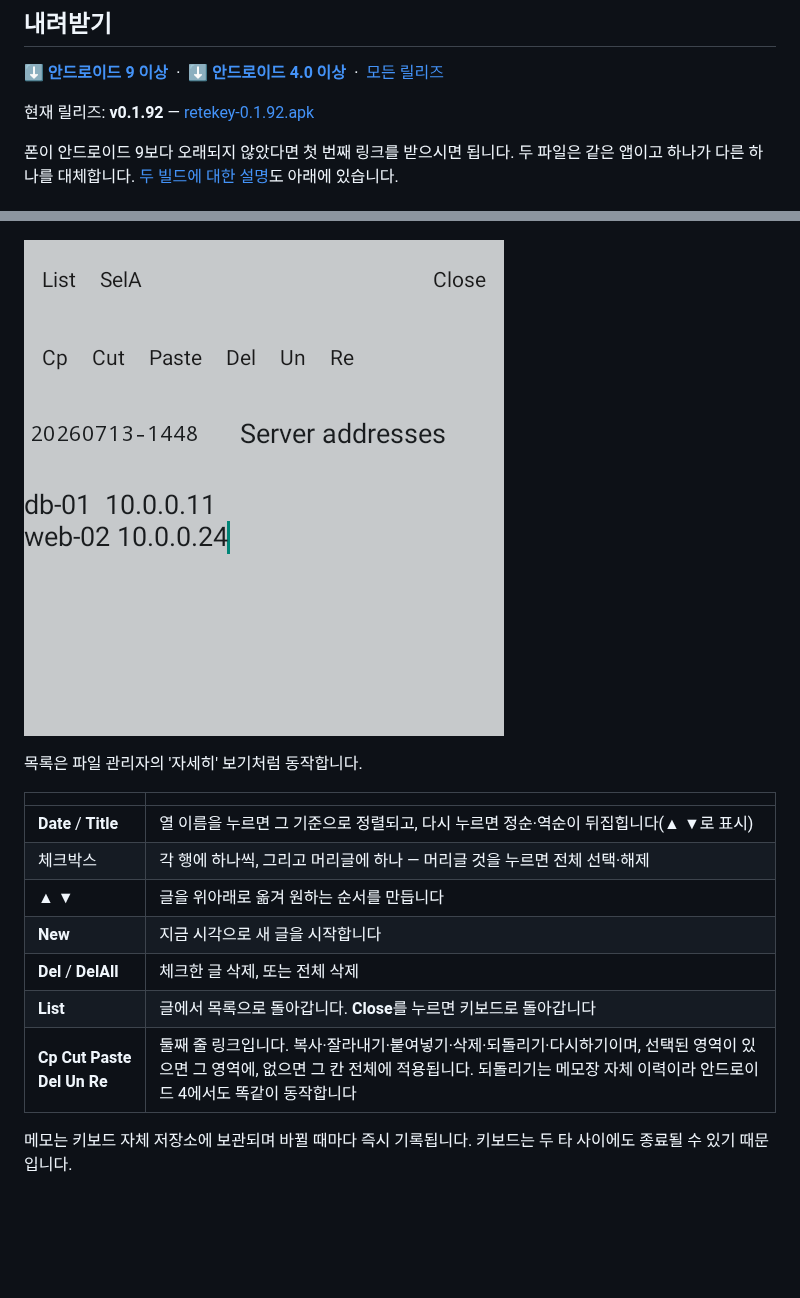
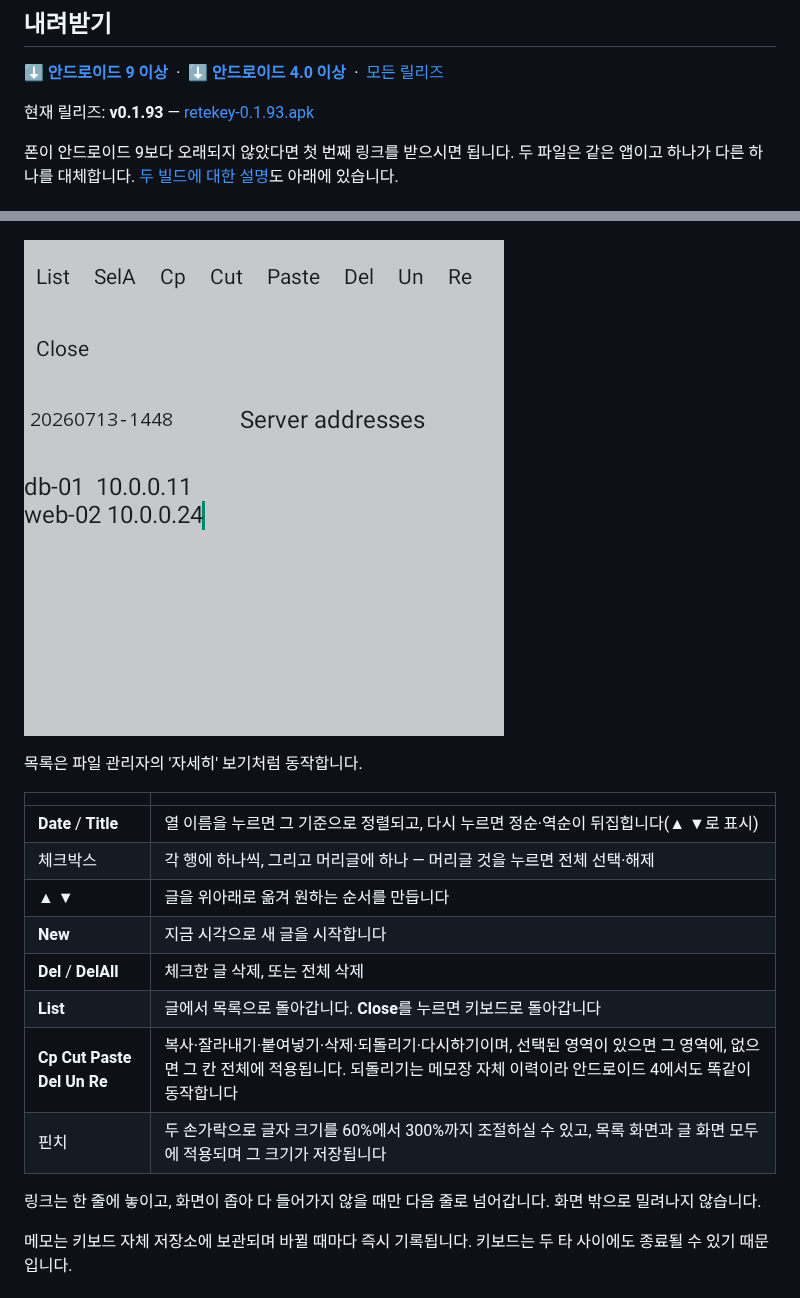
Before and after one commit to rubidus-api/retekey_apk, a Markdown page: README.ko.md, 2 parts joined by grey strips. Rendered like a GitHub page; pictures changed too: assets/notepad-note.png; blank space fills up the shorter version.

```diff
--- a/README.ko.md
+++ b/README.ko.md
@@ -41,8 +41,8 @@
 **[⬇ 안드로이드 4.0 이상](https://github.com/rubidus-api/retekey_apk/releases/latest/download/retekey-legacy.apk)**
 &nbsp;·&nbsp; [모든 릴리즈](https://github.com/rubidus-api/retekey_apk/releases)
 
-현재 릴리즈: **v0.1.92** —
-[retekey-0.1.92.apk](https://github.com/rubidus-api/retekey_apk/releases/download/v0.1.92/retekey-0.1.92.apk)
+현재 릴리즈: **v0.1.93** —
+[retekey-0.1.93.apk](https://github.com/rubidus-api/retekey_apk/releases/download/v0.1.93/retekey-0.1.93.apk)
 
 폰이 안드로이드 9보다 오래되지 않았다면 첫 번째 링크를 받으시면 됩니다. 두 파일은 같은 앱이고 하나가
 다른 하나를 대체합니다. [두 빌드에 대한 설명](#안드로이드-버전-지원-범위)도 아래에 있습니다.
@@ -302,7 +302,11 @@ Tab 옆의 두 칸은 열두 개 한글 키를 폰 키패드의 숫자로, 또
 | **New** | 지금 시각으로 새 글을 시작합니다 |
 | **Del** / **DelAll** | 체크한 글 삭제, 또는 전체 삭제 |
 | **List** | 글에서 목록으로 돌아갑니다. **Close**를 누르면 키보드로 돌아갑니다 |
-| **Cp Cut Paste Del Un Re** | 둘째 줄 링크입니다. 복사·잘라내기·붙여넣기·삭제·되돌리기·다시하기이며, 선택된 영역이 있으면 그 영역에, 없으면 그 칸 전체에 적용됩니다. 되돌리기는 메모장 자체 이력이라 안드로이드 4에서도 똑같이 동작합니다 |
+| **Cp Cut Paste Del Un Re** | 복사·잘라내기·붙여넣기·삭제·되돌리기·다시하기이며, 선택된 영역이 있으면 그 영역에, 없으면 그 칸 전체에 적용됩니다. 되돌리기는 메모장 자체 이력이라 안드로이드 4에서도 똑같이 동작합니다 |
+| 핀치 | 두 손가락으로 글자 크기를 60%에서 300%까지 조절하실 수 있고, 목록 화면과 글 화면 모두에 적용되며 그 크기가 저장됩니다 |
+
+링크는 한 줄에 놓이고, 화면이 좁아 다 들어가지 않을 때만 다음 줄로 넘어갑니다. 화면 밖으로
+밀려나지 않습니다.
 
 메모는 키보드 자체 저장소에 보관되며 바뀔 때마다 즉시 기록됩니다. 키보드는 두 타 사이에도 종료될
 수 있기 때문입니다.
```
Also changed, not shown: README.md (+7 -3 lines), 8 other files.
